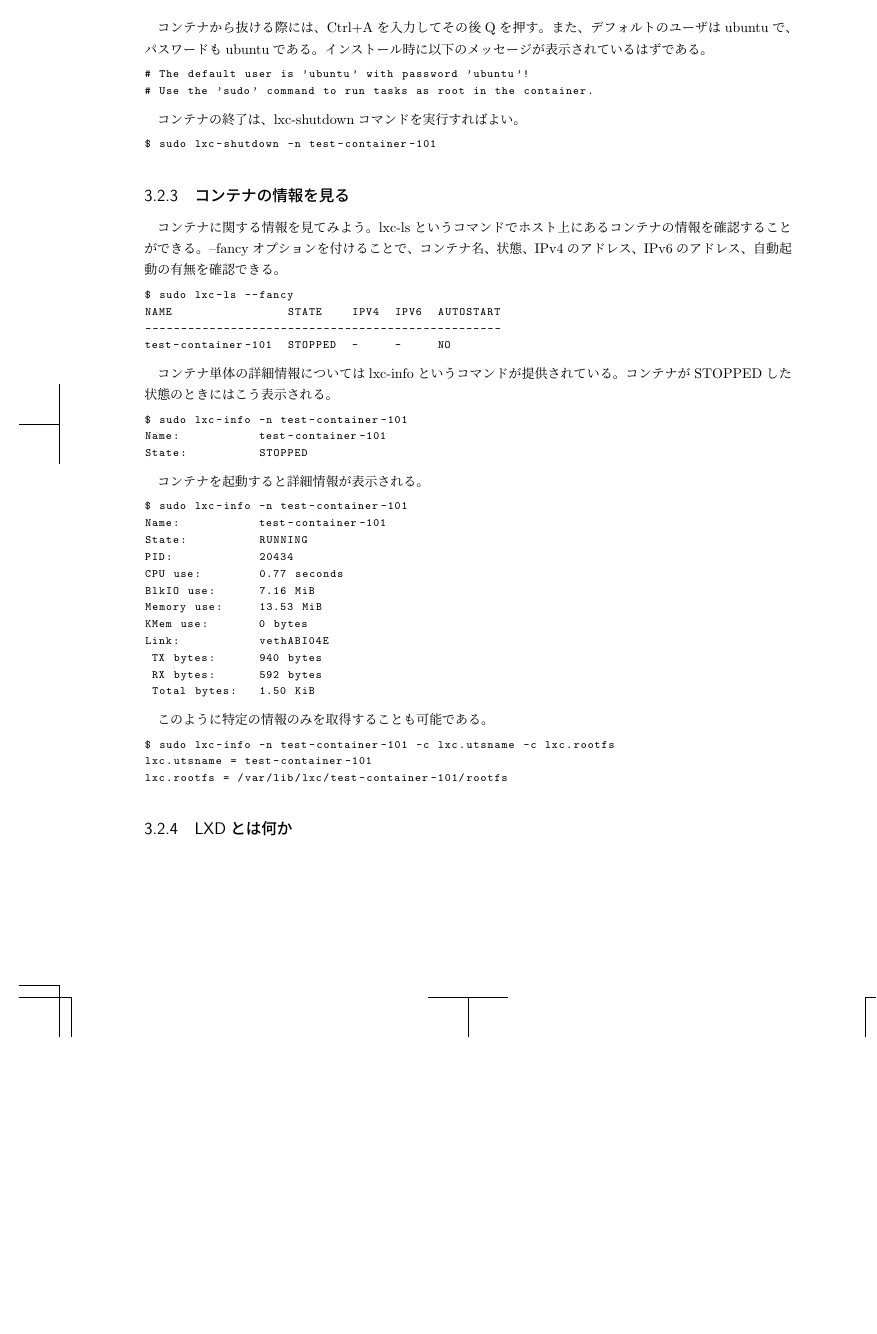
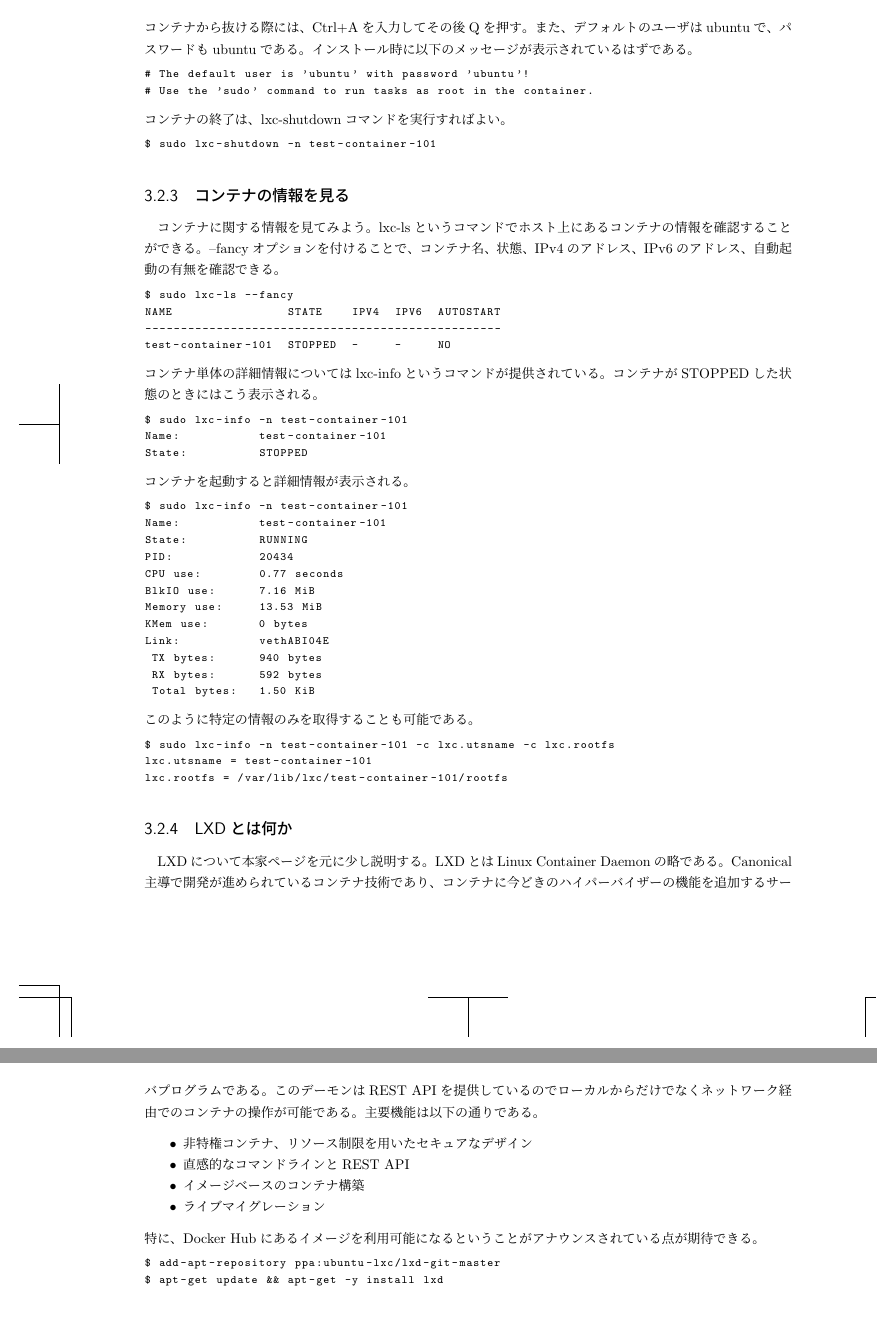
Before and after one commit to Project-VI/c88, a LaTeX book (main.tex): part of page 12 of 14 before the commit and two parts of pages 12 and 13 of 16 after it, the two joined at a grey line, cut so that both start at the same text, the shorter picture padded with empty space. Compiled offline with pLaTeX and dvipdfmx.

Commit message:
add noindent

```diff
--- a/main.tex
+++ b/main.tex
@@ -162,6 +169,7 @@ $ sudo lxc-console -n test-container-101
 # Use the 'sudo' command to run tasks as root in the container.
 \end{lstlisting}
 
+\noindent
 コンテナの終了は、lxc-shutdownコマンドを実行すればよい。
 
 \begin{lstlisting}
@@ -178,6 +186,7 @@ NAME                STATE    IPV4  IPV6  AUTOSTART
 test-container-101  STOPPED  -     -     NO
 \end{lstlisting}
 
+\noindent
 コンテナ単体の詳細情報についてはlxc-infoというコマンドが提供されている。コンテナがSTOPPEDした状態のときにはこう表示される。
 
 \begin{lstlisting}
@@ -203,7 +213,7 @@ Link:           vethABI04E
  Total bytes:   1.50 KiB
 \end{lstlisting}
 
-
+\noindent
 このように特定の情報のみを取得することも可能である。
 
 \begin{lstlisting}
@@ -214,8 +224,23 @@ lxc.rootfs = /var/lib/lxc/test-container-101/rootfs
 
 
 \subsection{LXDとは何か}
+LXDについて本家ページを元に少し説明する。LXDとはLinux Container Daemonの略である。Canonical主導で開発が進められているコンテナ技術であり、コンテナに今どきのハイパーバイザーの機能を追加するサーバプログラムである。このデーモンはREST APIを提供しているのでローカルからだけでなくネットワーク経由でのコンテナの操作が可能である。
+\noindent
+主要機能は以下の通りである。
+\begin{itemize}
+  \item 非特権コンテナ、リソース制限を用いたセキュアなデザイン
+  \item 直感的なコマンドラインとREST API
+  \item イメージベースのコンテナ構築
+  \item ライブマイグレーション
+\end{itemize}
 
+\noindent
+特に、Docker Hubにあるイメージを利用可能になるということがアナウンスされている点が期待できる。
 
+\begin{lstlisting}
+$ add-apt-repository ppa:ubuntu-lxc/lxd-git-master
+$ apt-get update && apt-get -y install lxd
+\end{lstlisting}
 
 
 \chapter{あとがき}
```
Also changed, not shown: main.pdf, main.tex (10 more changed lines).
